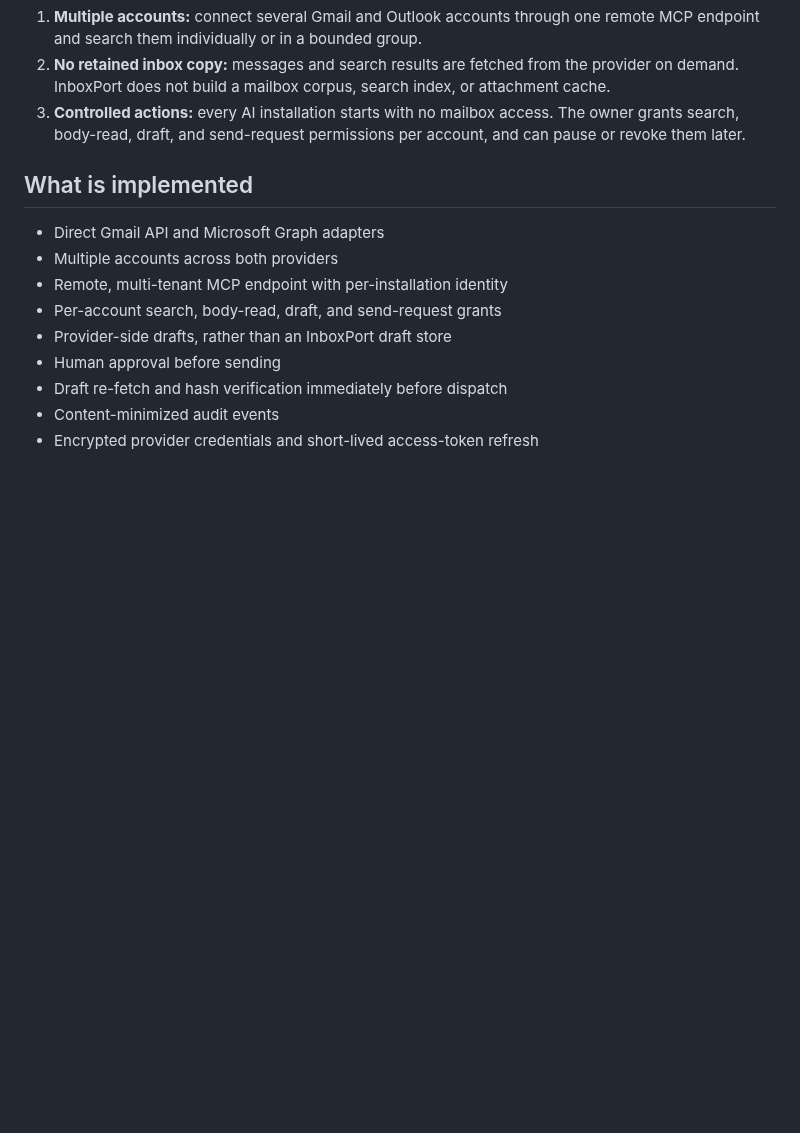
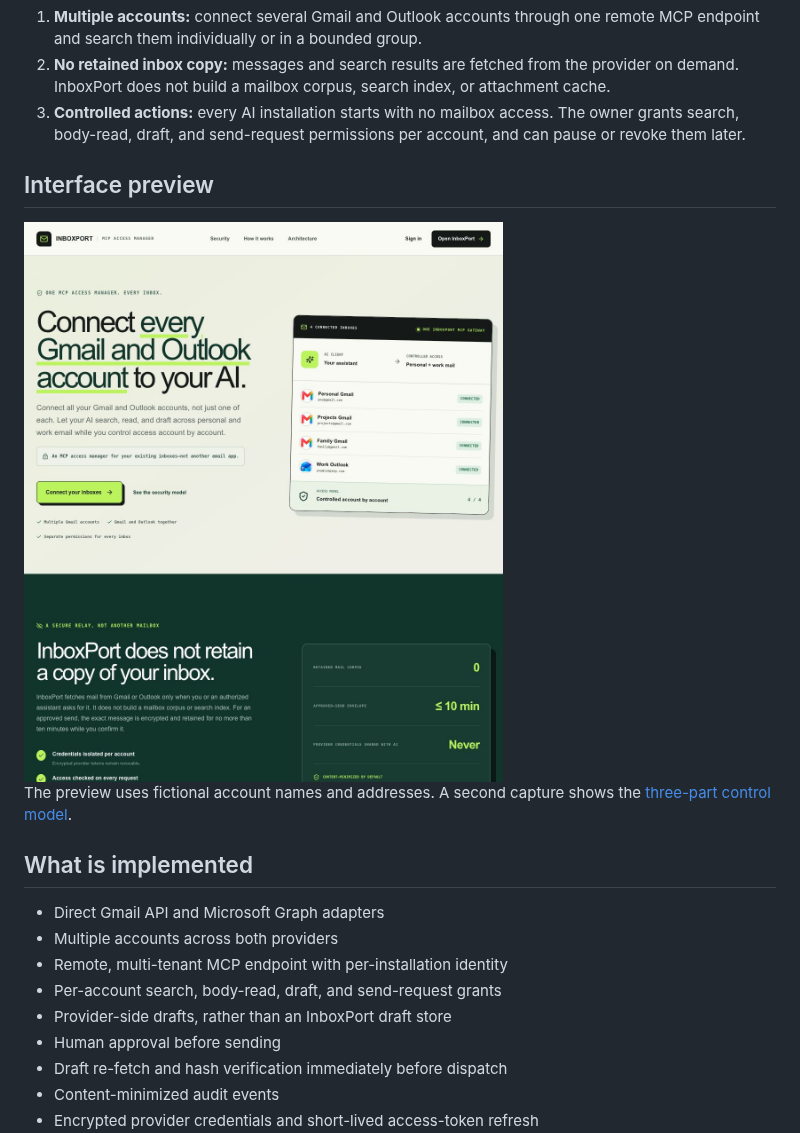
Before and after one commit to vidithsalla/inboxport, a Markdown page: README.md, the part around the change. Drawn GitHub-style; pictures changed too: assets/inboxport-landing-hero-1080x1262.jpg (added); blank space fills up the shorter version.

Commit message:
Add sanitized InboxPort interface previews

```diff
--- a/README.md
+++ b/README.md
@@ -18,6 +18,13 @@ InboxPort addresses three things:
 3. **Controlled actions:** every AI installation starts with no mailbox access.
    The owner grants search, body-read, draft, and send-request permissions per
    account, and can pause or revoke them later.
+
+## Interface preview
+
+<img src="assets/inboxport-landing-hero-1080x1262.jpg" alt="InboxPort landing page showing multiple Gmail and Outlook accounts and the no-retained-inbox model" width="800" />
+
+The preview uses fictional account names and addresses. A second capture shows
+the [three-part control model](assets/inboxport-controls-1080x1262.jpg).
 
 ## What is implemented
 
```
Also changed, not shown: assets/inboxport-controls-1080x1262.jpg (added).
